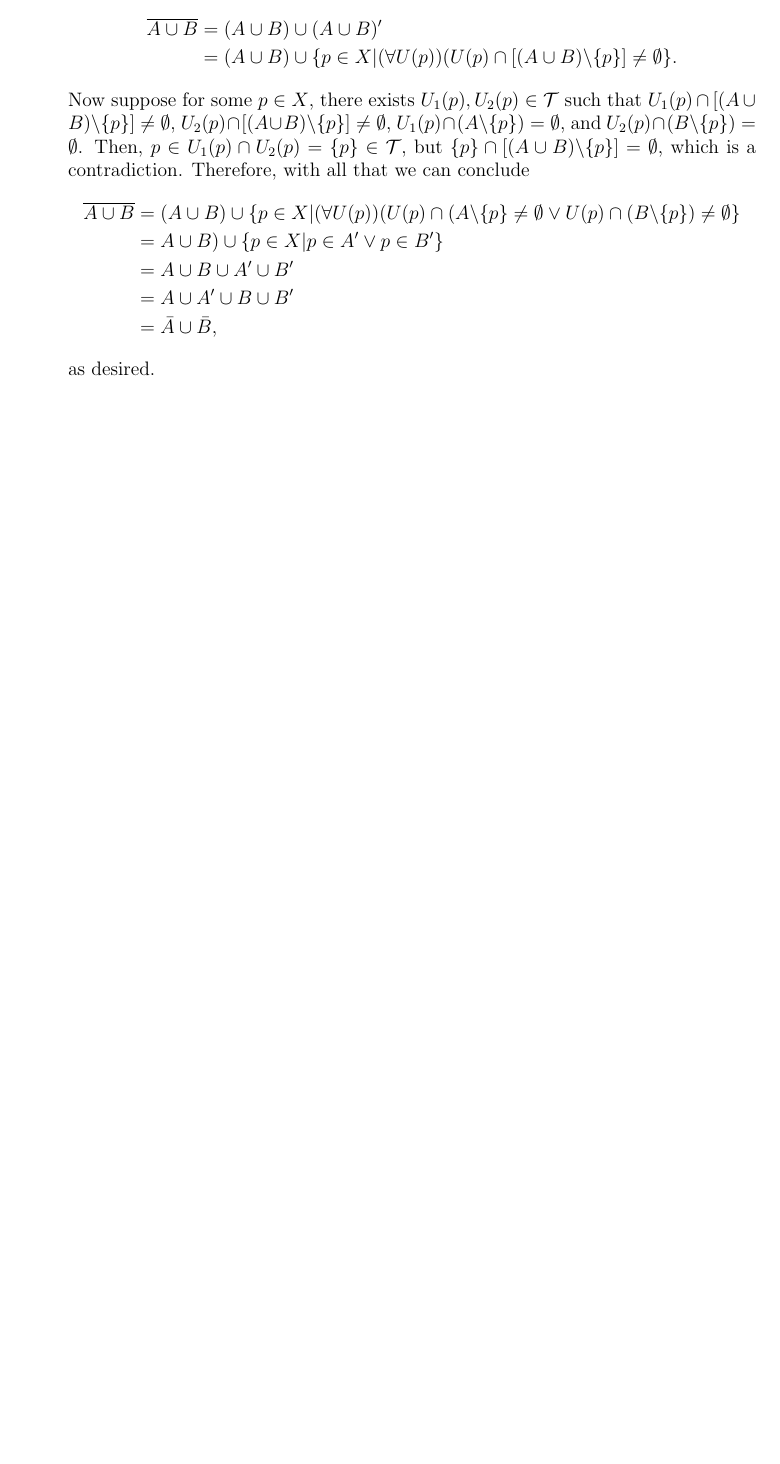
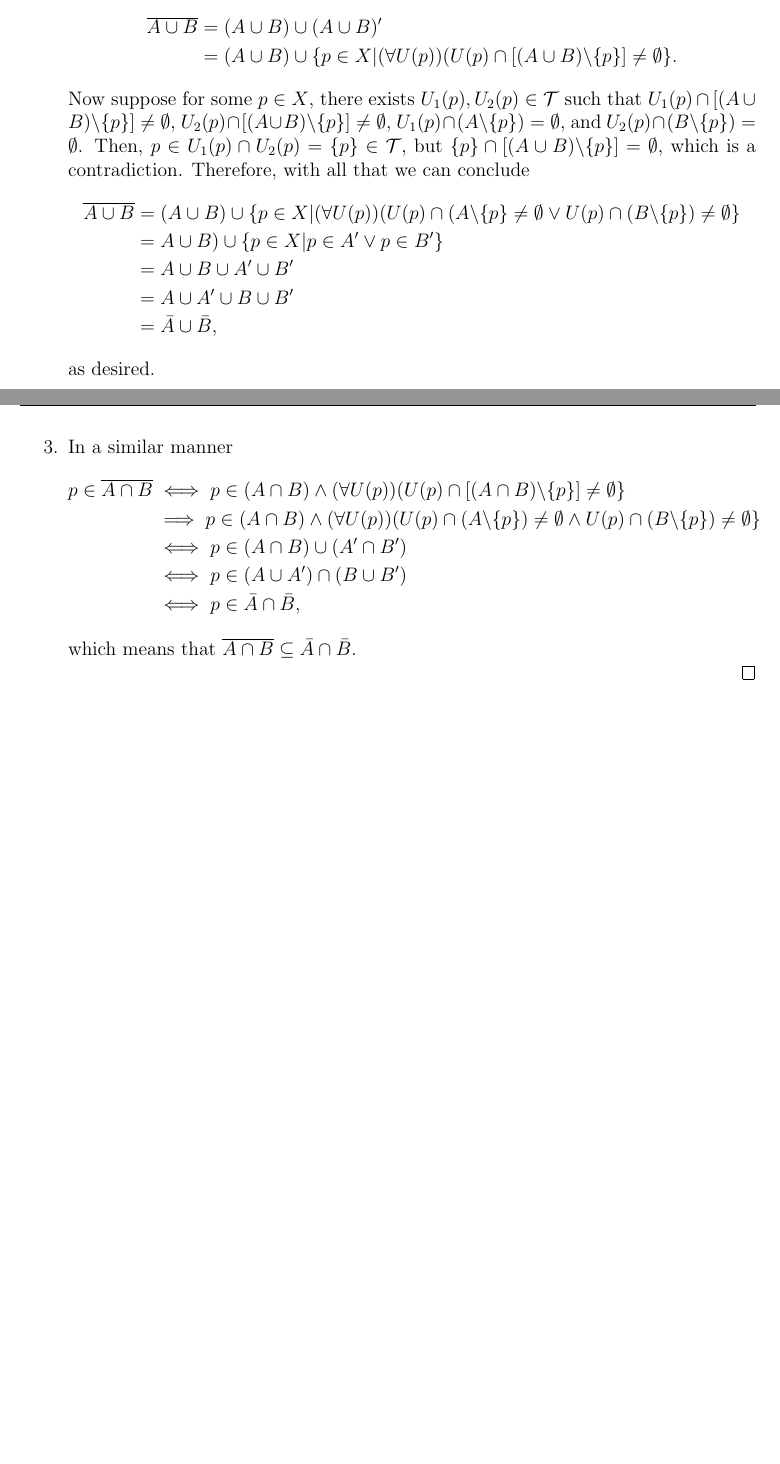
Before and after one commit to jeremiahgivens/MetricSpacesWithApplications, a LaTeX document (InClassProblems/problems_8_31_2021/problems_8_31_2021.tex): part of the page before the commit and two parts of pages 1 and 2 of 2 after it, the two joined at a grey line, cut so that both start at the same text, the shorter picture padded with empty space. The pictures show the PDF file InClassProblems/problems_8_31_2021/problems_8_31_2021.pdf that the author committed with the source.

Commit message:
Proved a bit more

```diff
--- a/InClassProblems/problems_8_31_2021/problems_8_31_2021.tex
+++ b/InClassProblems/problems_8_31_2021/problems_8_31_2021.tex
@@ -108,6 +108,15 @@ Now suppose for some $p \in X$,  there exists $U_1(p), U_2(p) \in \Tau$ such tha
 &= \bar{A} \cup \bar{B} \text{,}
 \end{align*}
 as desired.
+\item In a similar manner
+\begin{align*}
+p \in \overline{A \cap B} &\iff p \in (A \cap B) \land  (\forall U(p))(U(p) \cap [(A \cap B)\backslash \{ p\}] \not = \emptyset \}\\
+&\implies p \in (A \cap B) \land  (\forall U(p))(U(p) \cap (A \backslash \{ p\}) \not = \emptyset \land U(p) \cap (B \backslash \{ p\}) \not = \emptyset \}\\
+&\iff p \in (A \cap B) \cup (A' \cap B')\\
+&\iff p \in (A \cup A') \cap (B \cup B')\\
+&\iff p \in \bar{A} \cap \bar{B} \text{,}
+\end{align*}
+which means that $\overline{A \cap B} \subseteq \bar{A} \cap \bar{B}$.
 \end{enumerate}
 \end{proof}
 \end{document}
```
Also changed, not shown: InClassProblems/problems_8_31_2021/problems_8_31_2021.pdf, 2 other files.
